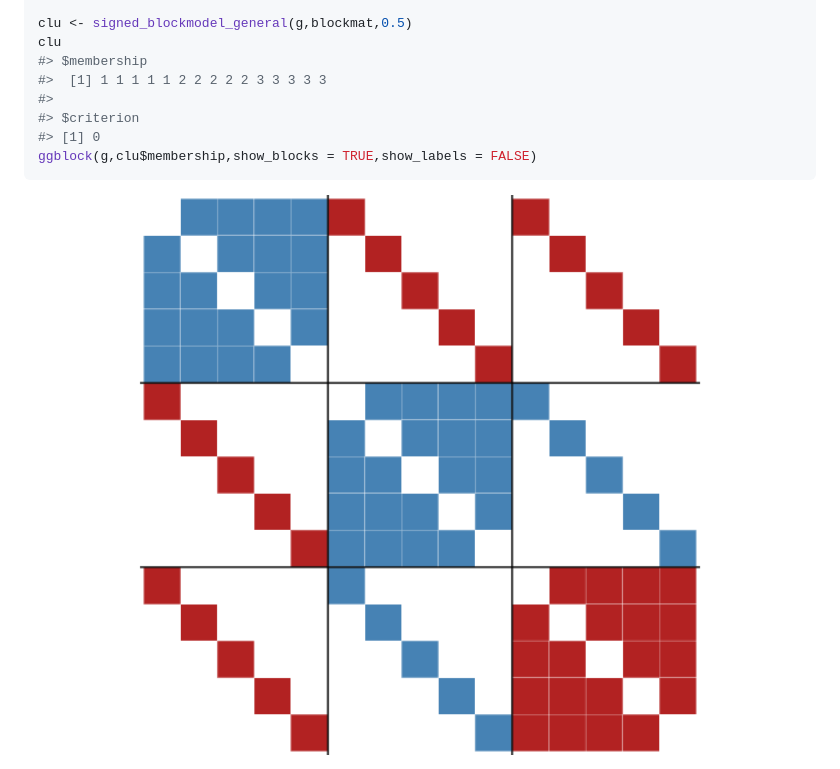
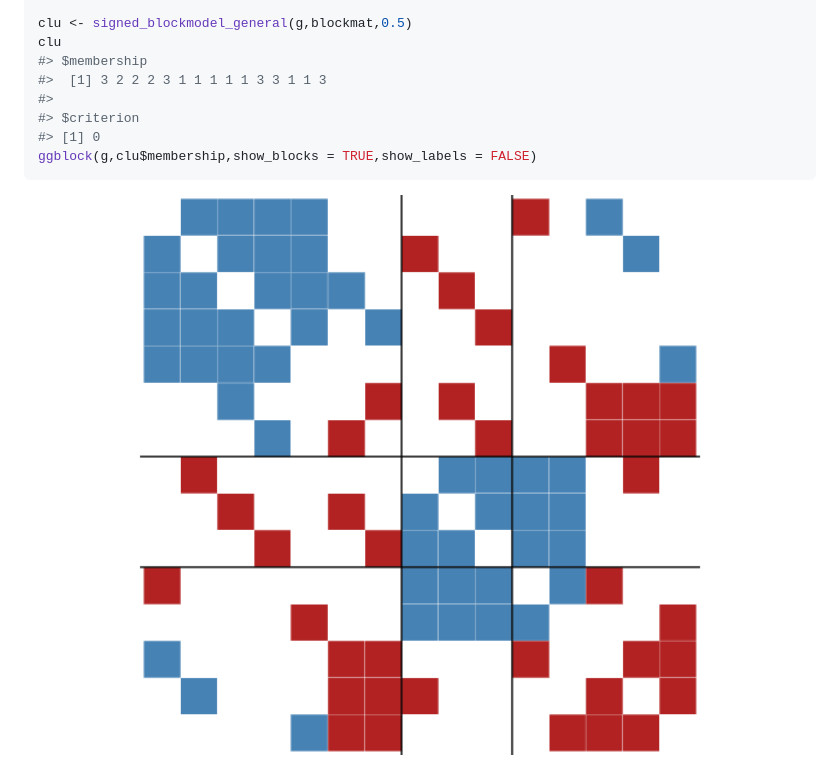
Before and after one commit to schochastics/signnet, a Markdown page: README.md, the part around the change printed below. Rendered like a GitHub page; pictures changed too: man/figures/README-general_example-1.png.

```diff
--- a/README.md
+++ b/README.md
@@ -141,7 +138,7 @@ blockmat
 clu <- signed_blockmodel_general(g,blockmat,0.5)
 clu
 #> $membership
-#>  [1] 1 1 1 1 1 2 2 2 2 2 3 3 3 3 3
+#>  [1] 3 2 2 2 3 1 1 1 1 1 3 3 1 1 3
 #>
 #> $criterion
 #> [1] 0
```
Also changed, not shown: other parts of README.md (+2 -5 lines), man/figures/README-block_example-1.png, 6 other files.
